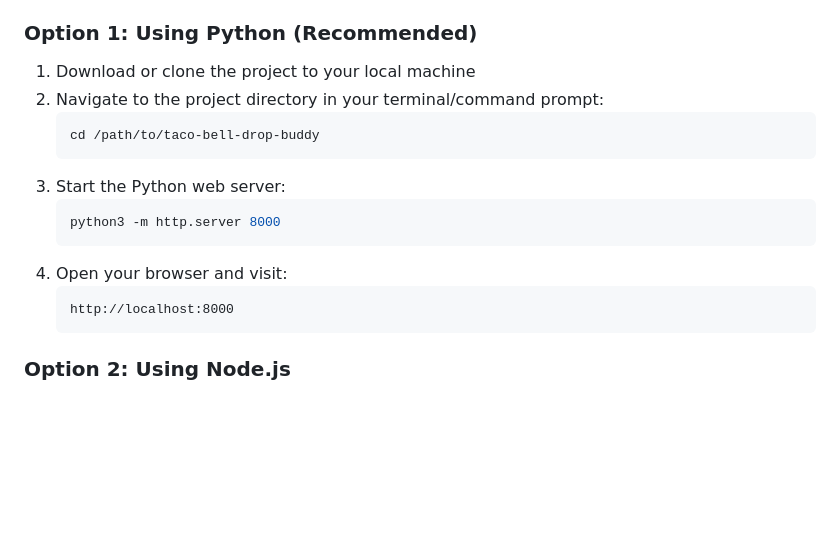
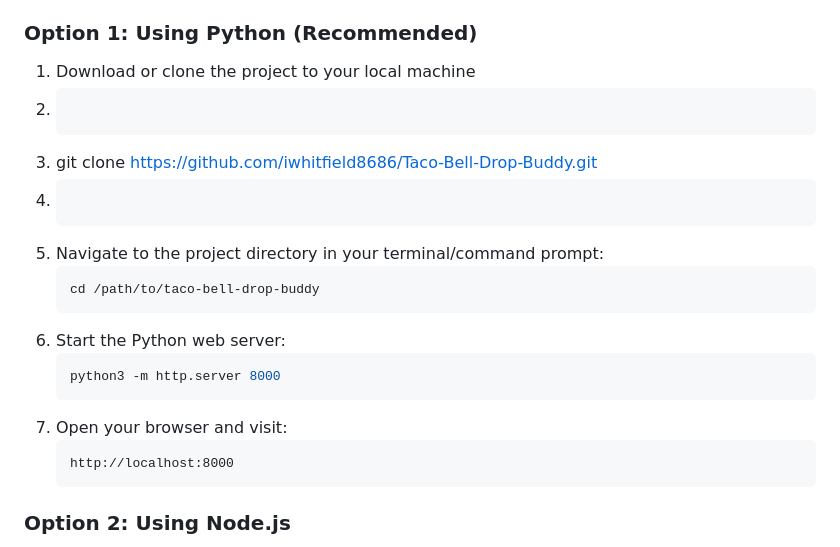
Before and after one commit to iwhitfield8686/Taco-Bell-Drop-Buddy, a Markdown page: README.md, the part around the change. Rendered like a GitHub page; blank space fills up the shorter version.

Commit message:
Fix formatting and update instructions in README

````diff
--- a/README.md
+++ b/README.md
@@ -65,15 +65,18 @@ The Taco Bell Drop Buddy is a specialized web-based application designed to help
 ### Option 1: Using Python (Recommended)
 
 1. Download or clone the project to your local machine
-2. Navigate to the project directory in your terminal/command prompt:
+2. ```bash
+3. git clone https://github.com/iwhitfield8686/Taco-Bell-Drop-Buddy.git
+4.    ```
+5. Navigate to the project directory in your terminal/command prompt:
    ```bash
    cd /path/to/taco-bell-drop-buddy
    ```
-3. Start the Python web server:
+6. Start the Python web server:
    ```bash
    python3 -m http.server 8000
    ```
-4. Open your browser and visit:
+7. Open your browser and visit:
    ```
    http://localhost:8000
    ```
````
